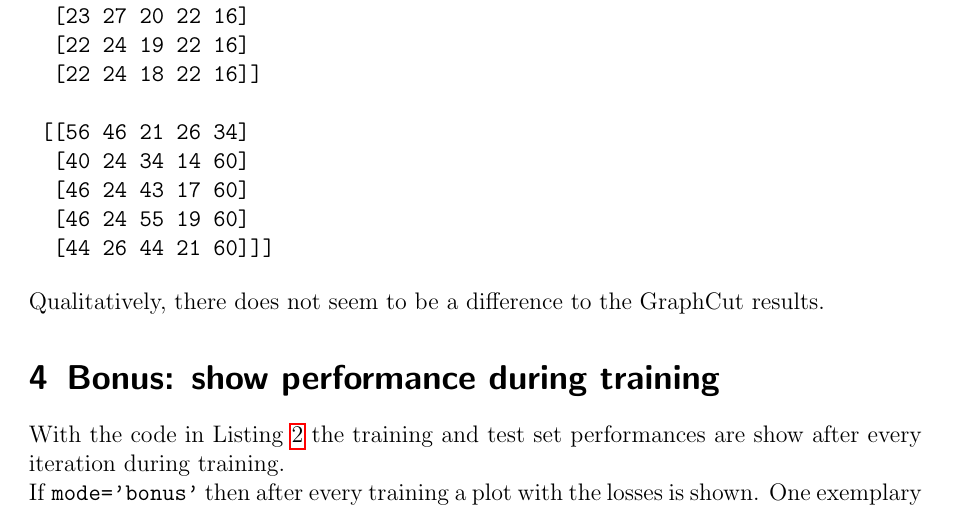
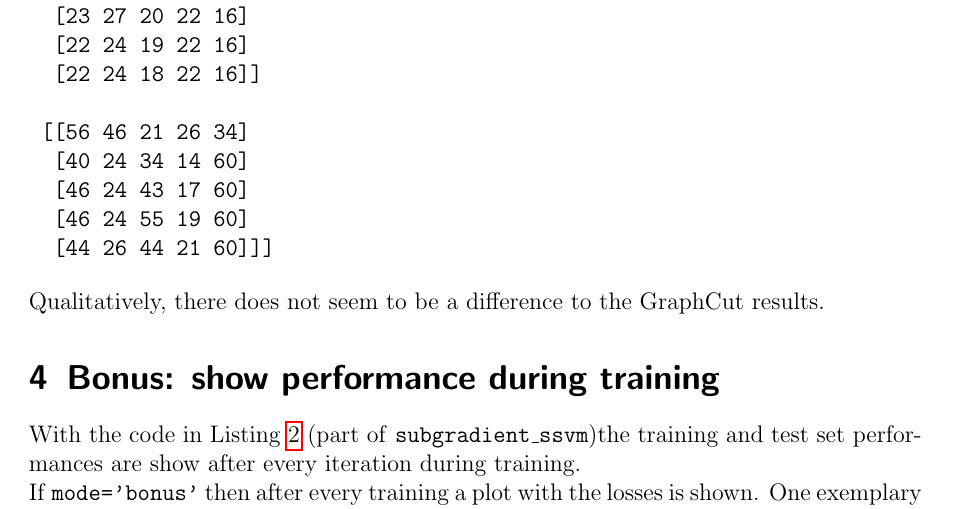
Before and after one commit to kodaig/ML_Heidelberg, a LaTeX problem sheet (exercise05/exercise5.tex): part of page 3 of 4, cut so that both start at the same text. Compiled offline with pdfLaTeX.

Commit message:
update tex

```diff
--- a/exercise05/exercise5.tex
+++ b/exercise05/exercise5.tex
@@ -108,7 +108,7 @@ Qualitatively, there does not seem to be a difference to the GraphCut results.
 
 \section{Bonus: show performance during training}
 
-With the code in \Cref{lst:bonus} the training and test set performances are show after every iteration during training.
+With the code in \Cref{lst:bonus} (part of \code{subgradient\_ssvm})the training and test set performances are show after every iteration during training.
 
 If \code{mode='bonus'} then after every training a plot with the losses is shown. One exemplary plot can be seen in \Cref{fig:bonus}.
 
```
Also changed, not shown: exercise05/exercise5.pdf.
